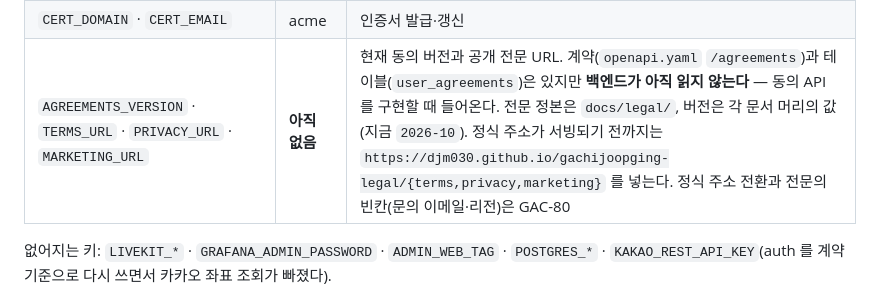
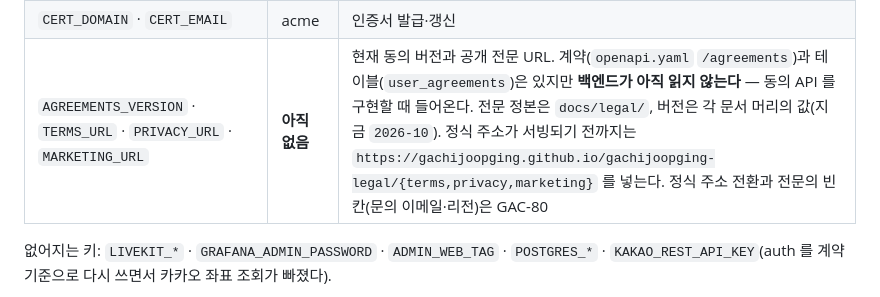
Before and after one commit to gachijoopging/gachijoopging, a Markdown page: docs/operations.md, the part around the change. GitHub-like rendering.

Commit message:
docs: 저장소 Org 이전 — 임시 약관 주소를 gachijoopging.github.io 로 (GAC-148) (#98)

```diff
--- a/docs/operations.md
+++ b/docs/operations.md
@@ -156,7 +156,7 @@ curl http://localhost:8080/actuator/health                     # {"status":"UP"}
 | `FCM_CREDENTIALS` | 백엔드 | 푸시 |
 | `AI_BASE_URL` · `AI_SECRET` | 백엔드 | AI 서버. `ai/.env` 의 `NGROK_DOMAIN`·`AI_SECRET` 과 짝이다 — `AI_SECRET` 이 다르면 호출이 전부 401 인데 백엔드가 401 을 `UNAVAILABLE` 로 내려 "AI 서버 다운" 과 구별되지 않는다 |
 | `CERT_DOMAIN` · `CERT_EMAIL` | acme | 인증서 발급·갱신 |
-| `AGREEMENTS_VERSION` · `TERMS_URL` · `PRIVACY_URL` · `MARKETING_URL` | **아직 없음** | 현재 동의 버전과 공개 전문 URL. 계약(`openapi.yaml` `/agreements`)과 테이블(`user_agreements`)은 있지만 **백엔드가 아직 읽지 않는다** — 동의 API 를 구현할 때 들어온다. 전문 정본은 `docs/legal/`, 버전은 각 문서 머리의 값(지금 `2026-10`). 정식 주소가 서빙되기 전까지는 `https://djm030.github.io/gachijoopging-legal/{terms,privacy,marketing}` 를 넣는다. 정식 주소 전환과 전문의 빈칸(문의 이메일·리전)은 GAC-80 |
+| `AGREEMENTS_VERSION` · `TERMS_URL` · `PRIVACY_URL` · `MARKETING_URL` | **아직 없음** | 현재 동의 버전과 공개 전문 URL. 계약(`openapi.yaml` `/agreements`)과 테이블(`user_agreements`)은 있지만 **백엔드가 아직 읽지 않는다** — 동의 API 를 구현할 때 들어온다. 전문 정본은 `docs/legal/`, 버전은 각 문서 머리의 값(지금 `2026-10`). 정식 주소가 서빙되기 전까지는 `https://gachijoopging.github.io/gachijoopging-legal/{terms,privacy,marketing}` 를 넣는다. 정식 주소 전환과 전문의 빈칸(문의 이메일·리전)은 GAC-80 |
 
 없어지는 키: `LIVEKIT_*` · `GRAFANA_ADMIN_PASSWORD` · `ADMIN_WEB_TAG` · `POSTGRES_*` ·
 `KAKAO_REST_API_KEY`(auth 를 계약 기준으로 다시 쓰면서 카카오 좌표 조회가 빠졌다).
```
